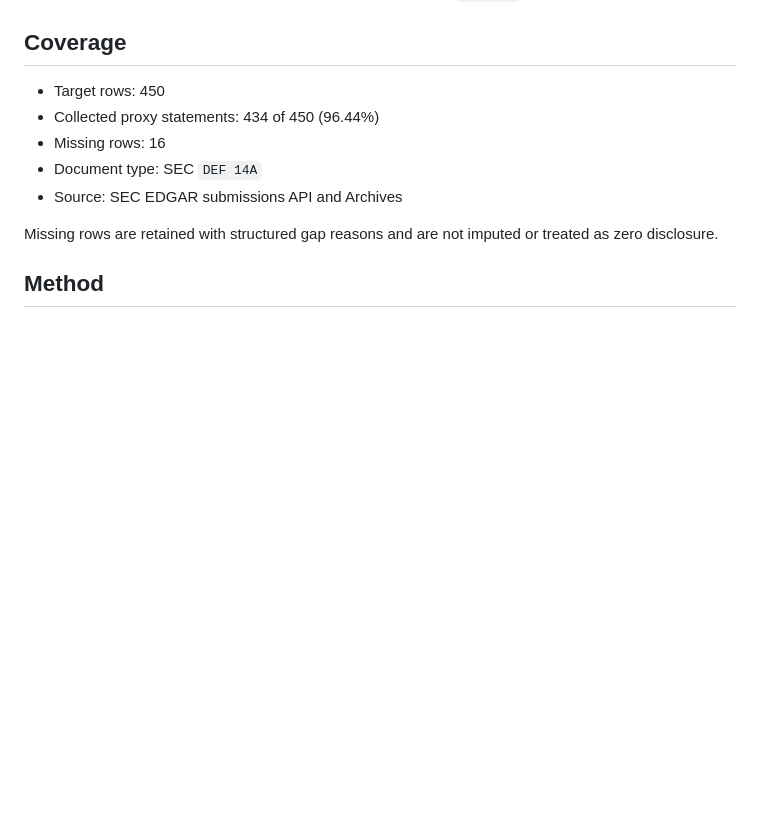
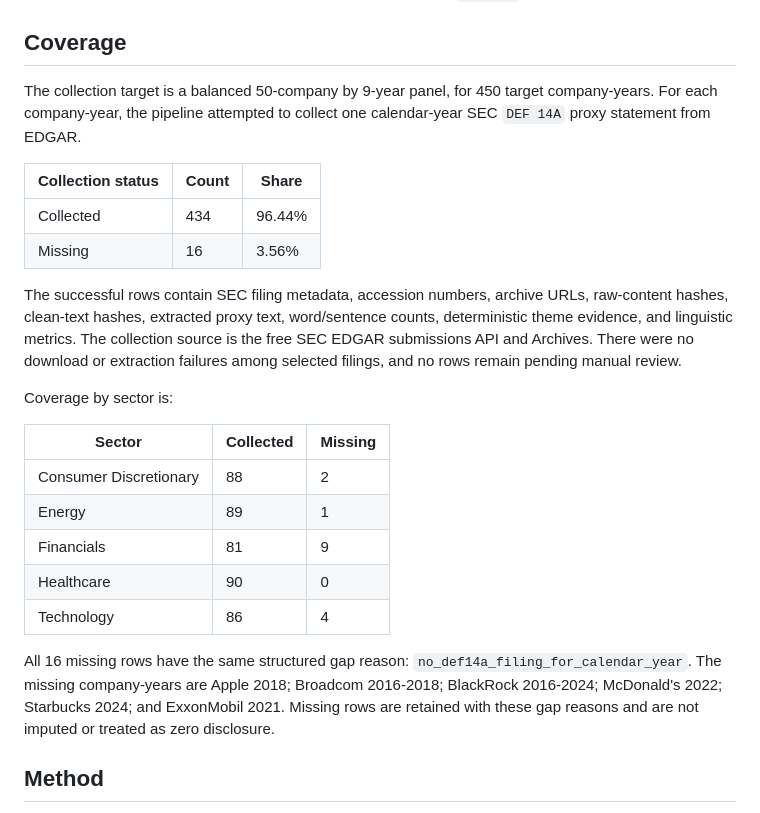
Before and after one commit to Ricky-S-Gong/organizational-authenticity-analysis, a Markdown page: part2_lived_values/docs/summary.md, the part around the change. Drawn GitHub-style; blank space fills up the shorter version.

Commit message:
Clarify part 2 collection summary

```diff
--- a/part2_lived_values/docs/summary.md
+++ b/part2_lived_values/docs/summary.md
@@ -8,14 +8,35 @@ statements.
 
 ## Coverage
 
-- Target rows: 450
-- Collected proxy statements: 434 of 450 (96.44%)
-- Missing rows: 16
-- Document type: SEC `DEF 14A`
-- Source: SEC EDGAR submissions API and Archives
+The collection target is a balanced 50-company by 9-year panel, for 450 target company-years. For
+each company-year, the pipeline attempted to collect one calendar-year SEC `DEF 14A` proxy
+statement from EDGAR.
 
-Missing rows are retained with structured gap reasons and are not imputed or treated as zero
-disclosure.
+| Collection status | Count | Share |
+| --- | --- | --- |
+| Collected | 434 | 96.44% |
+| Missing | 16 | 3.56% |
+
+The successful rows contain SEC filing metadata, accession numbers, archive URLs, raw-content
+hashes, clean-text hashes, extracted proxy text, word/sentence counts, deterministic theme
+evidence, and linguistic metrics. The collection source is the free SEC EDGAR submissions API and
+Archives. There were no download or extraction failures among selected filings, and no rows remain
+pending manual review.
+
+Coverage by sector is:
+
+| Sector | Collected | Missing |
+| --- | --- | --- |
+| Consumer Discretionary | 88 | 2 |
+| Energy | 89 | 1 |
+| Financials | 81 | 9 |
+| Healthcare | 90 | 0 |
+| Technology | 86 | 4 |
+
+All 16 missing rows have the same structured gap reason:
+`no_def14a_filing_for_calendar_year`. The missing company-years are Apple 2018; Broadcom
+2016-2018; BlackRock 2016-2024; McDonald's 2022; Starbucks 2024; and ExxonMobil 2021. Missing
+rows are retained with these gap reasons and are not imputed or treated as zero disclosure.
 
 ## Method
 
```
